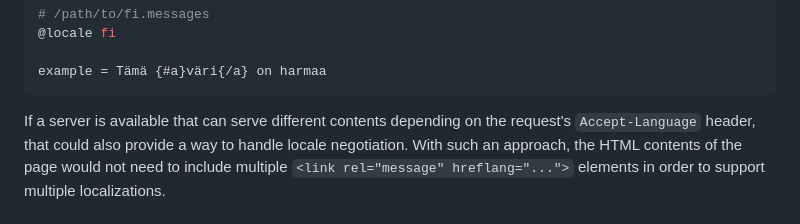
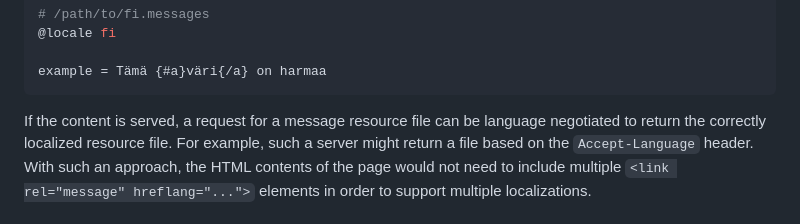
Before and after one commit to whatwg/proposal-dom-localization, a Markdown page: README.md, the part around the change. Rendered like a GitHub page.

Commit message:
Apply suggestion from code review
Co-authored-by: Addison Phillips <addisonI18N@gmail.com>

````diff
--- a/README.md
+++ b/README.md
@@ -415,9 +415,9 @@ example = This {#a}colour{/a} is grey
 example = Tämä {#a}väri{/a} on harmaa
 ```
 
-If a server is available that can serve different contents
-depending on the request's `Accept-Language` header,
-that could also provide a way to handle locale negotiation.
+If the content is served, a request for a message resource file
+can be language negotiated to return the correctly localized resource file.
+For example, such a server might return a file based on the `Accept-Language` header.
 With such an approach, the HTML contents of the page would not need to
 include multiple `<link rel="message" hreflang="...">` elements
 in order to support multiple localizations.
````
